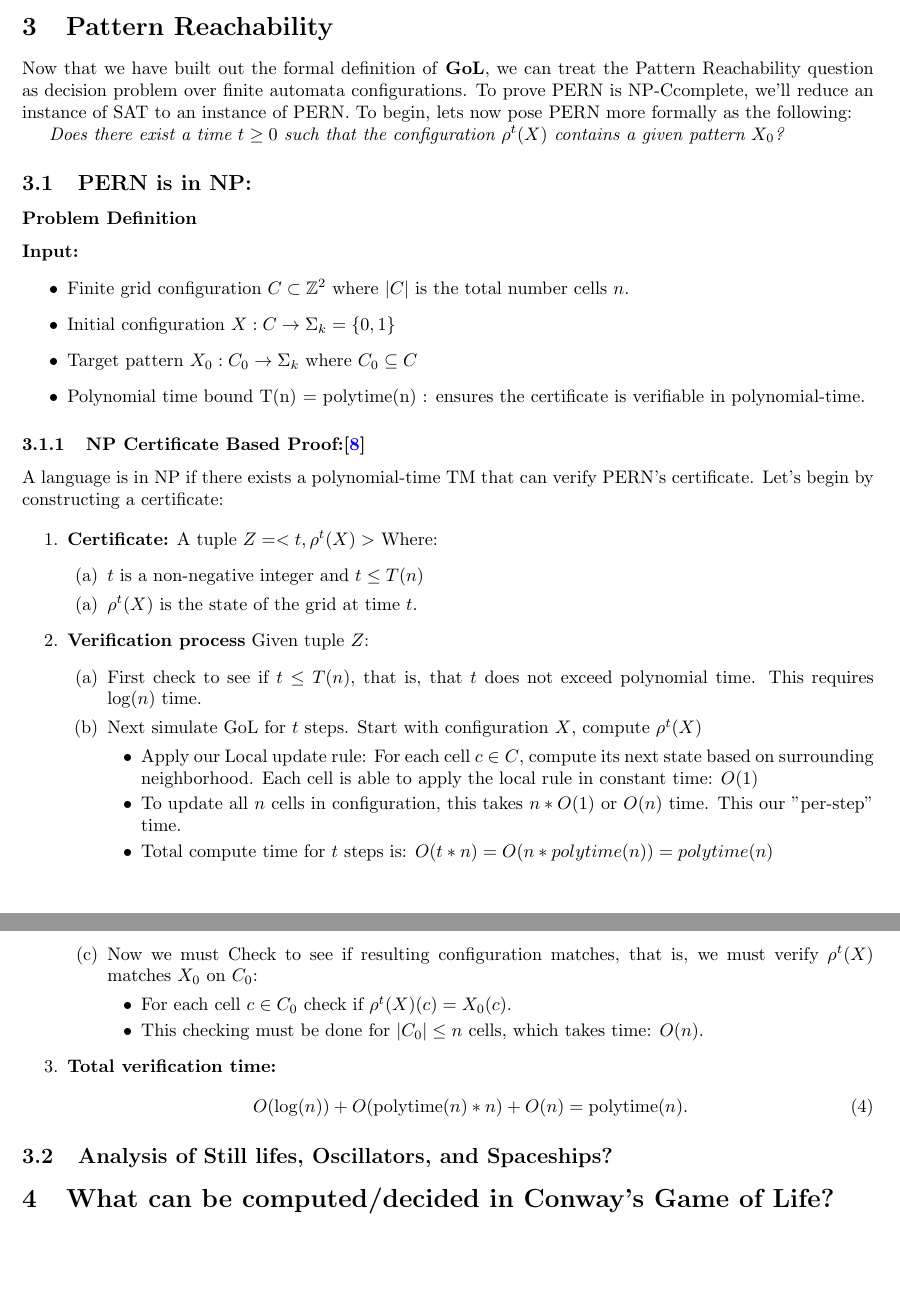
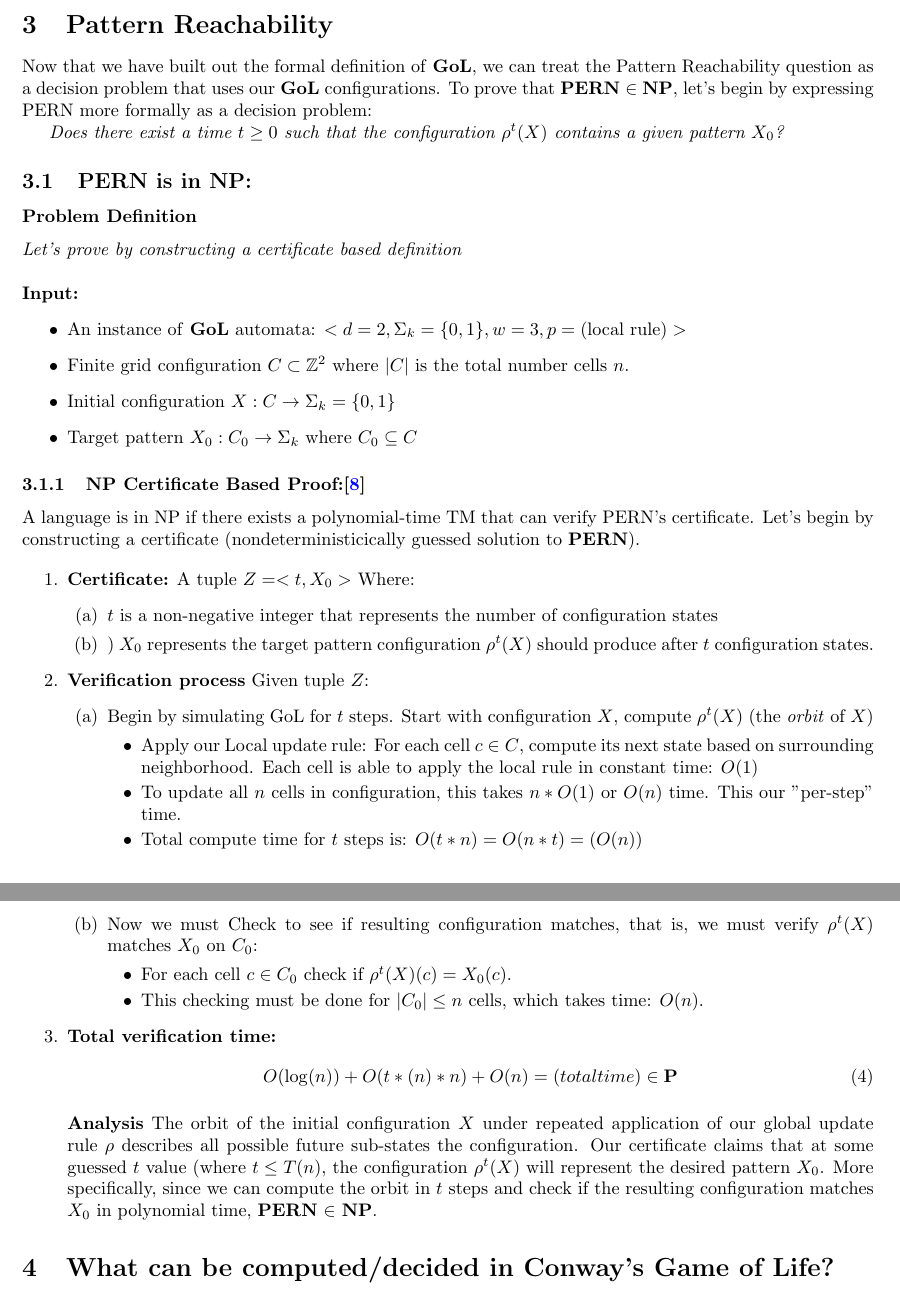
Before and after one commit to akgohain/csci3384_conway, a LaTeX document (write-up.tex): two parts of pages 5 and 6 of 6, joined at a grey line, cut so that both start at the same text, the shorter picture padded with empty space. Compiled offline with pdfLaTeX.

Commit message:
another pass

```diff
--- a/write-up.tex
+++ b/write-up.tex
@@ -184,7 +185,7 @@ Another, more useful way we'll be using \textit{orbit} will in regard to some $t
 where \( \rho \) is the global update rule and \( t \) ranges over the non-negative integers.
 \end{enumerate}
 \section{Pattern Reachability}
-Now that we have built out the formal definition of \textbf{GoL}, we can treat the Pattern Reachability question as decision problem over finite automata configurations. To prove PERN is NP-Ccomplete, we’ll reduce an instance of SAT to an instance of PERN. To begin, lets now pose PERN more formally as the following:
+Now that we have built out the formal definition of \textbf{GoL}, we can treat the Pattern Reachability question as a decision problem that uses our \textbf{GoL} configurations. To prove that \textbf{PERN} $\in$ \textbf{NP}, let's begin by expressing PERN more formally as a decision problem:
 
 \textit{Does there exist a time $t \geq 0$ such that the configuration $\rho^t(X)$ contains a given pattern $X_0$?}
 
@@ -192,33 +193,33 @@ Now that we have built out the formal definition of \textbf{GoL}, we can treat t
 
 
 \subsubsection*{Problem Definition}
+\textit{Let's prove by constructing a certificate based definition}\\
+\\
 \textbf{Input:}
 \begin{itemize}
+  \item An instance of \textbf{GoL} automata: $<d = 2, \Sigma_k = \{0,1\}, w = 3, p = \text{(local rule)}>$
     \item Finite grid configuration $ C \subset \mathbb{Z}^2 $ where $ |C| $ is the total number cells $n$.
   \item Initial configuration $ X: C \to \Sigma_k = \{0,1\}$
     \item Target pattern $ X_0: C_0 \to \Sigma_k $ where \( C_0 \subseteq C \)
-    \item Polynomial time bound T(n) = polytime(n) : ensures the certificate is verifiable in polynomial-time.
 \end{itemize}
 
 \subsubsection{NP Certificate Based Proof:\cite{SUTNER199587}}
-A language is in NP if there exists a polynomial-time TM that can verify PERN's certificate. Let's begin by constructing a certificate:
+A language is in NP if there exists a polynomial-time TM that can verify PERN's certificate. Let's begin by constructing a certificate (nondeterministicically guessed solution to \textbf{PERN}).
 
 \begin{enumerate}
-    \item \textbf{Certificate:} A tuple $Z = <t, \rho^t(X) >$
+    \item \textbf{Certificate:} A tuple $Z = <t, X_0 >$
       Where:
       \begin{enumerate}
-          \item[(a)] $t$ is a non-negative integer and $t \leq T(n)$
-          \item[(a)] $\rho^t(X)$ is the state of the grid at time $t$.
+          \item[(a)] $t$ is a non-negative integer that represents the number of configuration states
+          \item[(b)]) $X_0$ represents the target pattern configuration $\rho^t(X)$ should produce after $t$ configuration states.
       \end{enumerate}
-
     \item \textbf{Verification process} Given tuple $Z$:
     \begin{enumerate}
-        \item First check to see if $t \leq T(n)$, that is, that $t$ does not exceed polynomial time. This requires $\log(n)$ time.
-        \item Next simulate GoL for $t$ steps. Start with configuration $X$, compute $\rho^t(X)$
+        \item Begin by simulating GoL for $t$ steps. Start with configuration $X$, compute $\rho^t(X)$ (the \textit{orbit} of $X$)
         \begin{itemize}
             \item Apply our Local update rule: For each cell $c \in C$, compute its next state based on surrounding neighborhood. Each cell is able to apply the local rule in constant time: $O(1)$
             \item To update all $n$ cells in configuration, this takes $n*O(1)$ or $O(n)$ time. This our "per-step" time.
-            \item Total compute time for $t$ steps is: $O(t * n) = O(n * polytime(n)) = polytime(n)$
+            \item Total compute time for $t$ steps is: $O(t * n) = O(n * t) = (O(n))$
         \end{itemize}
         \item Now we must Check to see if resulting configuration matches, that is, we must verify $\rho^t(X)$  matches $X_0$ on $C_0$:
         \begin{itemize}
@@ -229,14 +230,13 @@ A language is in NP if there exists a polynomial-time TM that can verify PERN's
 
     \item \textbf{Total verification time: }
       \begin{equation}
-        O(\log(n))+O(\text{polytime}(n)*n)+O(n)=\text{polytime}(n).
+        O(\log(n))+O(t*(n)*n)+O(n)= (total time) \in \textbf{P}
     \end{equation}
 
+  \item[]\textbf{Analysis}
+    The orbit of the initial configuration $X$ under repeated application of our global update rule $\rho$ describes all possible future sub-states the configuration. Our certificate claims that at some guessed $t$ value (where $t \leq T(n)$, the configuration $\rho^t(X)$ will represent the desired pattern $X_0$. More specifically, since we can compute the orbit in $t$ steps and check if the resulting configuration matches $X_0$ in polynomial time, \textbf{PERN} $\in$ \textbf{NP}.
 \end{enumerate}
 
-
-
-\subsection{Analysis of Still lifes, Oscillators, and Spaceships?}
 
 
 \section{What can be computed/decided in Conway’s Game of Life?}
```
Also changed, not shown: write-up.tex (5 more changed lines).
